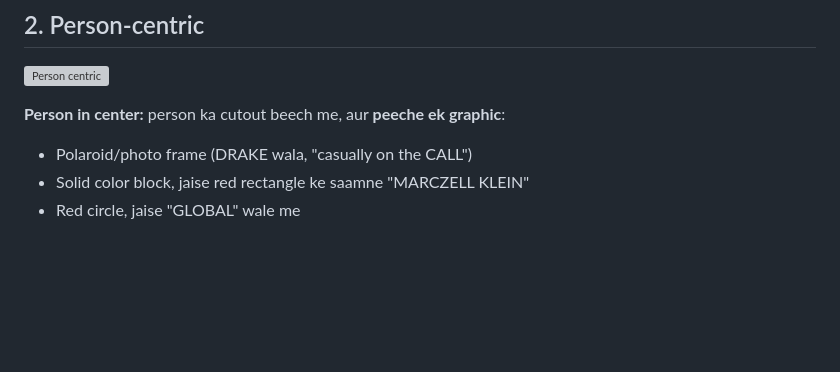
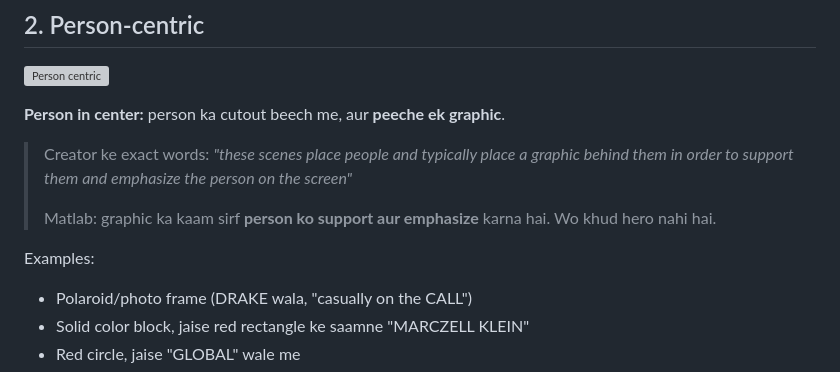
Before and after one commit to Nikhilsharma2370/Git-nikhil, a Markdown page: learnings/video-editing/05-animated-scene-types.md, the part around the change. Rendered like a GitHub page; blank space fills up the shorter version; grey boxes are pictures that could not be loaded.

Commit message:
Lesson 05: add exact person-in-center description
Co-Authored-By: Claude Opus 5.5 <noreply@anthropic.com>
Claude-Session: https://claude.ai/code/session_01WVzhKBkYG3JHcoGBtLJwKj

```diff
--- a/learnings/video-editing/05-animated-scene-types.md
+++ b/learnings/video-editing/05-animated-scene-types.md
@@ -40,7 +40,13 @@ Talking head ke beech-beech me jo **animated scenes** aate hain (speaker ki jaga
 
 ![Person centric](assets/05-scenes-person-centric.webp)
 
-**Person in center:** person ka cutout beech me, aur **peeche ek graphic**:
+**Person in center:** person ka cutout beech me, aur **peeche ek graphic**.
+
+> Creator ke exact words: *"these scenes place people and typically place a graphic behind them in order to support them and emphasize the person on the screen"*
+>
+> Matlab: graphic ka kaam sirf **person ko support aur emphasize** karna hai. Wo khud hero nahi hai.
+
+Examples:
 - Polaroid/photo frame (DRAKE wala, "casually on the CALL")
 - Solid color block, jaise red rectangle ke saamne "MARCZELL KLEIN"
 - Red circle, jaise "GLOBAL" wale me
```
